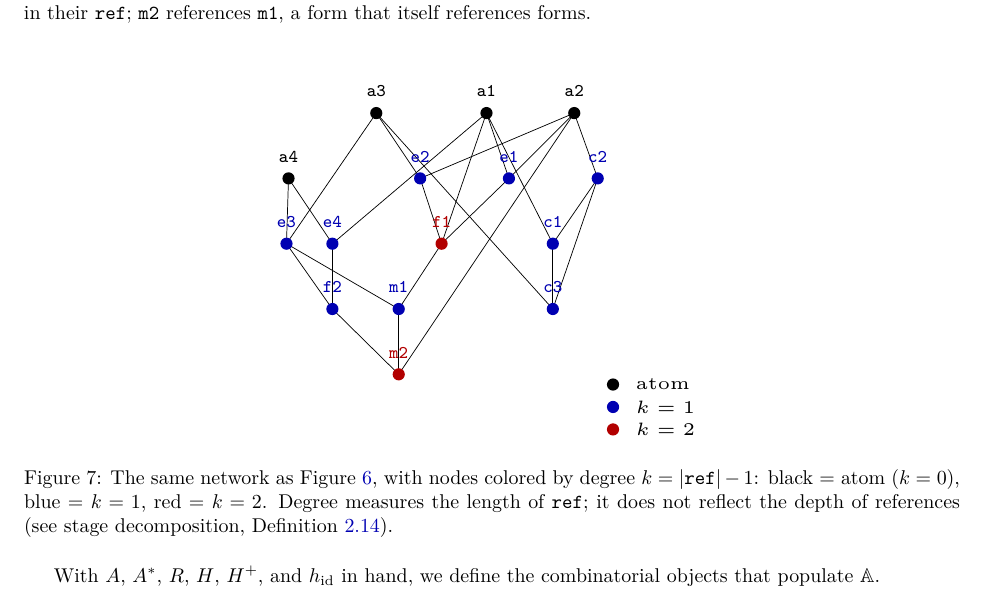
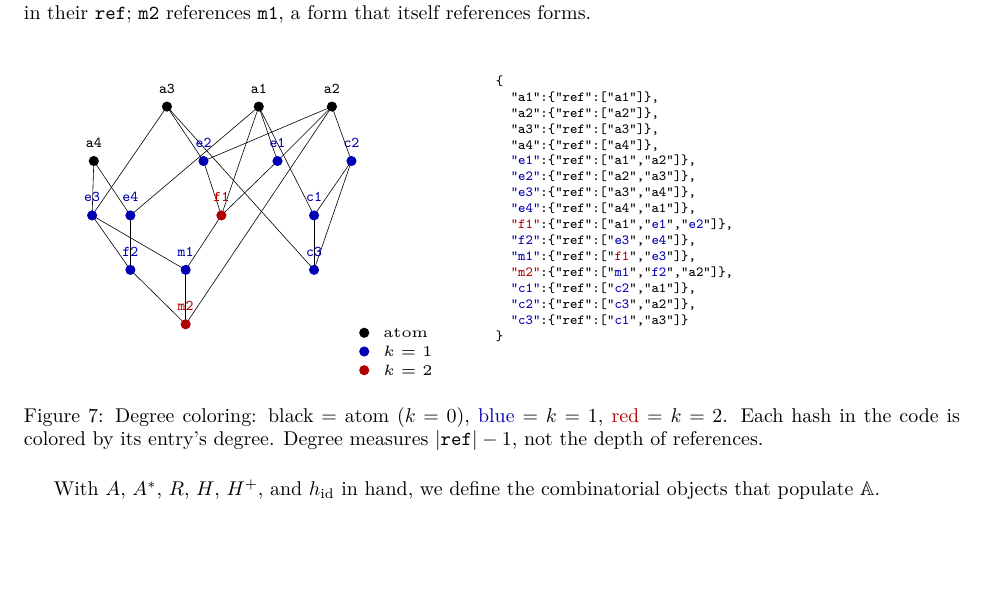
Before and after one commit to MathNetwork/Astrolabe, a LaTeX paper (paper/main.tex, which reads paper/sections/foundations.tex): part of page 8 of 30 before the commit and part of page 8 of 29 after it, cut so that both start at the same text, the shorter picture padded with empty space. Compiled offline with pdfLaTeX.

Commit message:
paper §2.3: degree figure now left=network, right=colored JSON code block
Hash keys and ref values colored by degree (black/blue/red) matching the network.

Co-Authored-By: Claude Opus 4.6 (1M context) <noreply@anthropic.com>

```diff
--- a/paper/sections/foundations.tex
+++ b/paper/sections/foundations.tex
@@ -188,8 +188,37 @@ Condition 2 says: a single-element $\texttt{ref}$ must point to the entry itself
 
 \begin{figure}[ht]
 \centering
-\scalebox{1.8}{\input{figures/small_network_degree.tex}}
-\caption{The same network as Figure~\ref{fig:astrolabe-network}, with nodes colored by degree $k = |\texttt{ref}| - 1$: black = atom ($k=0$), blue = $k=1$, red = $k=2$. Degree measures the length of $\texttt{ref}$; it does not reflect the depth of references (see stage decomposition, Definition~\ref{def:stage}).}
+\begin{minipage}[t]{0.48\textwidth}
+\vspace{0pt}
+\centering
+\scalebox{1.5}{\input{figures/small_network_degree.tex}}
+\end{minipage}%
+\hspace{4pt}%
+\begin{minipage}[t]{0.48\textwidth}
+\vspace{0pt}
+{\scriptsize\ttfamily
+\begin{tabular}{@{}l@{}}
+\{\\
+\ \ \textcolor{black}{"a1"}:\{"ref":["\textcolor{black}{a1}"]\},\\
+\ \ \textcolor{black}{"a2"}:\{"ref":["\textcolor{black}{a2}"]\},\\
+\ \ \textcolor{black}{"a3"}:\{"ref":["\textcolor{black}{a3}"]\},\\
+\ \ \textcolor{black}{"a4"}:\{"ref":["\textcolor{black}{a4}"]\},\\
+\ \ \textcolor{blue!70!black}{"e1"}:\{"ref":["\textcolor{black}{a1}","\textcolor{black}{a2}"]\},\\
+\ \ \textcolor{blue!70!black}{"e2"}:\{"ref":["\textcolor{black}{a2}","\textcolor{black}{a3}"]\},\\
+\ \ \textcolor{blue!70!black}{"e3"}:\{"ref":["\textcolor{black}{a3}","\textcolor{black}{a4}"]\},\\
+\ \ \textcolor{blue!70!black}{"e4"}:\{"ref":["\textcolor{black}{a4}","\textcolor{black}{a1}"]\},\\
+\ \ \textcolor{red!70!black}{"f1"}:\{"ref":["\textcolor{black}{a1}","\textcolor{blue!70!black}{e1}","\textcolor{blue!70!black}{e2}"]\},\\
+\ \ \textcolor{blue!70!black}{"f2"}:\{"ref":["\textcolor{blue!70!black}{e3}","\textcolor{blue!70!black}{e4}"]\},\\
+\ \ \textcolor{blue!70!black}{"m1"}:\{"ref":["\textcolor{red!70!black}{f1}","\textcolor{blue!70!black}{e3}"]\},\\
+\ \ \textcolor{red!70!black}{"m2"}:\{"ref":["\textcolor{blue!70!black}{m1}","\textcolor{blue!70!black}{f2}","\textcolor{black}{a2}"]\},\\
+\ \ \textcolor{blue!70!black}{"c1"}:\{"ref":["\textcolor{blue!70!black}{c2}","\textcolor{black}{a1}"]\},\\
+\ \ \textcolor{blue!70!black}{"c2"}:\{"ref":["\textcolor{blue!70!black}{c3}","\textcolor{black}{a2}"]\},\\
+\ \ \textcolor{blue!70!black}{"c3"}:\{"ref":["\textcolor{blue!70!black}{c1}","\textcolor{black}{a3}"]\}\\
+\}
+\end{tabular}
+}
+\end{minipage}
+\caption{Degree coloring: black = atom ($k=0$), \textcolor{blue!70!black}{blue} = $k=1$, \textcolor{red!70!black}{red} = $k=2$. Each hash in the code is colored by its entry's degree. Degree measures $|\texttt{ref}| - 1$, not the depth of references.}
 \label{fig:degree-coloring}
 \end{figure}
 
```
